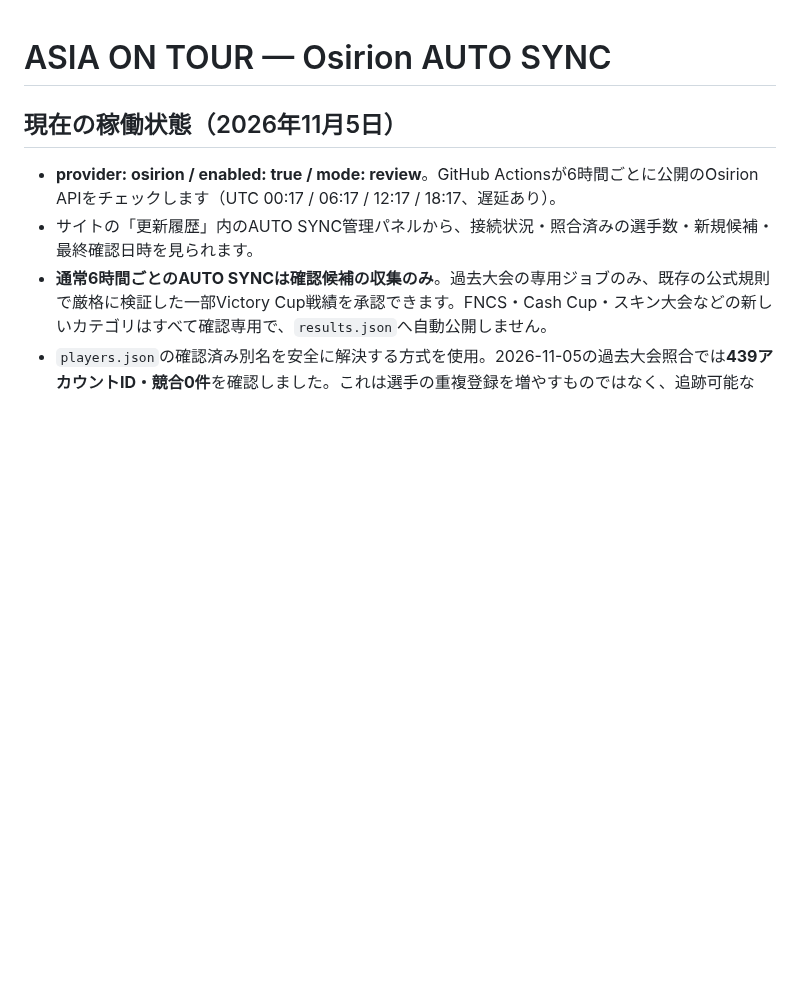
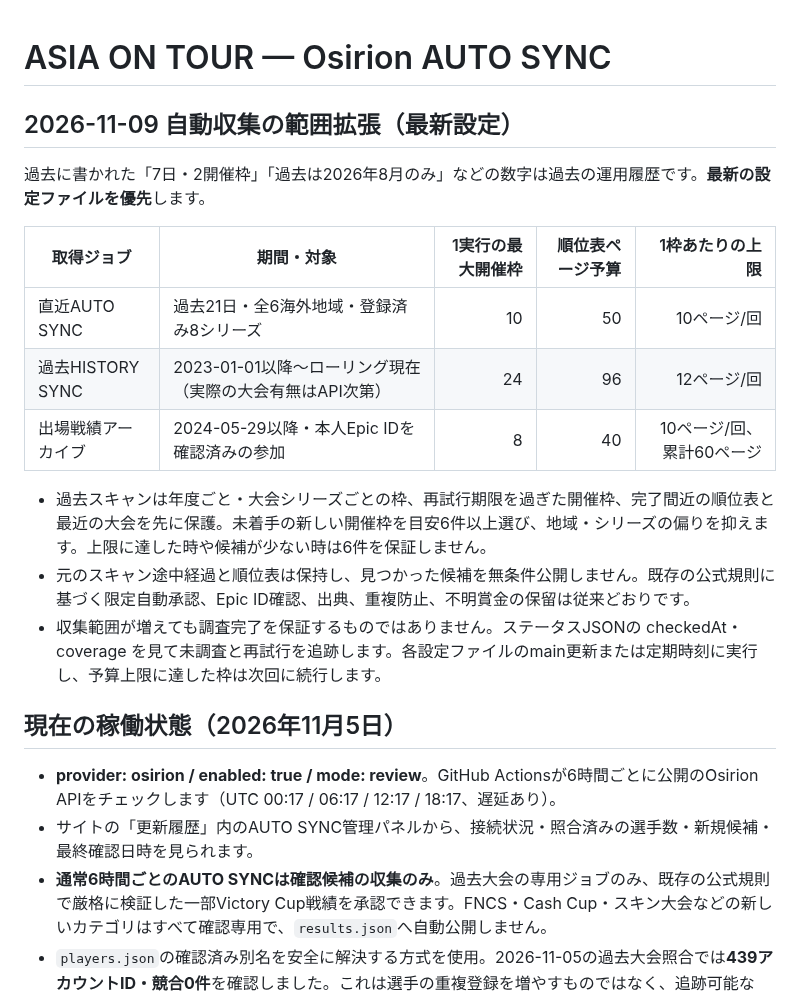
Before and after one commit to takezion62-hash/asia-on-tour, a Markdown page: AUTO_SYNC.md, the part around the change. Rendered like a GitHub page; blank space fills up the shorter version.

Commit message:
docs: define expanded recent, historical and participation scan limits

```diff
--- a/AUTO_SYNC.md
+++ b/AUTO_SYNC.md
@@ -1,4 +1,17 @@
 # ASIA ON TOUR — Osirion AUTO SYNC
+
+## 2026-11-09 自動収集の範囲拡張（最新設定）
+過去に書かれた「7日・2開催枠」「過去は2026年8月のみ」などの数字は過去の運用履歴です。**最新の設定ファイルを優先**します。
+
+| 取得ジョブ | 期間・対象 | 1実行の最大開催枠 | 順位表ページ予算 | 1枠あたりの上限 |
+| --- | --- | ---: | ---: | ---: |
+| 直近AUTO SYNC | 過去21日・全6海外地域・登録済み8シリーズ | 10 | 50 | 10ページ/回 |
+| 過去HISTORY SYNC | 2023-01-01以降〜ローリング現在（実際の大会有無はAPI次第） | 24 | 96 | 12ページ/回 |
+| 出場戦績アーカイブ | 2024-05-29以降・本人Epic IDを確認済みの参加 | 8 | 40 | 10ページ/回、累計60ページ |
+
+- 過去スキャンは年度ごと・大会シリーズごとの枠、再試行期限を過ぎた開催枠、完了間近の順位表と最近の大会を先に保護。未着手の新しい開催枠を目安6件以上選び、地域・シリーズの偏りを抑えます。上限に達した時や候補が少ない時は6件を保証しません。
+- 元のスキャン途中経過と順位表は保持し、見つかった候補を無条件公開しません。既存の公式規則に基づく限定自動承認、Epic ID確認、出典、重複防止、不明賞金の保留は従来どおりです。
+- 収集範囲が増えても調査完了を保証するものではありません。ステータスJSONの checkedAt・coverage を見て未調査と再試行を追跡します。各設定ファイルのmain更新または定期時刻に実行し、予算上限に達した枠は次回に続行します。
 
 ## 現在の稼働状態（2026年11月5日）
 - **provider: osirion / enabled: true / mode: review**。GitHub Actionsが6時間ごとに公開のOsirion APIをチェックします（UTC 00:17 / 06:17 / 12:17 / 18:17、遅延あり）。
```
